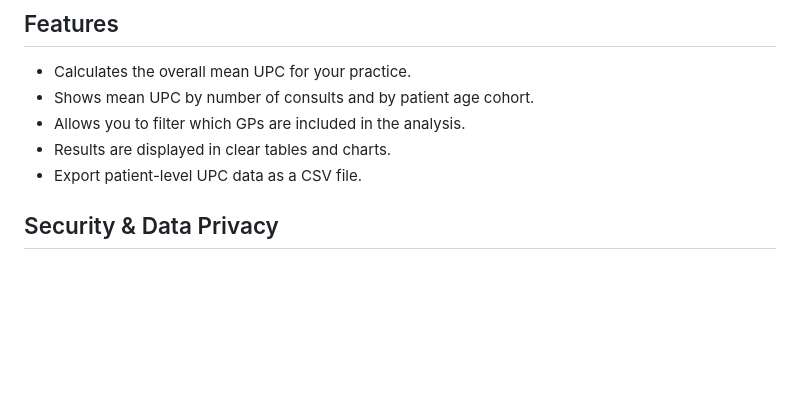
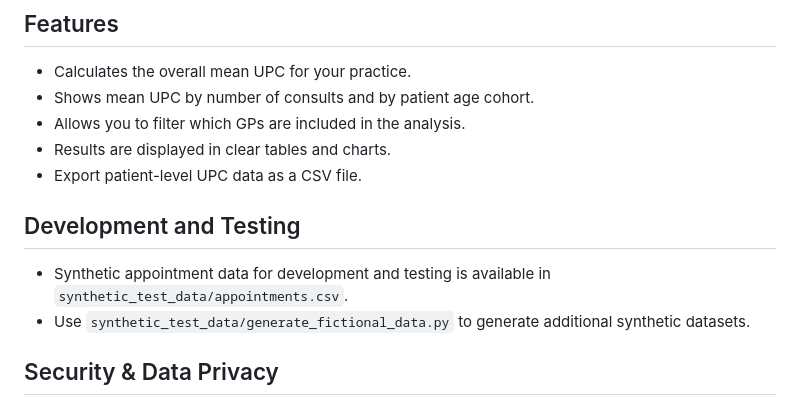
Before and after one commit to DrMikeyS/GPContinuityOfCareCalculator, a Markdown page: readme.md, the part around the change. GitHub-like rendering; blank space fills up the shorter version.

Commit message:
docs: mention synthetic test data

```diff
--- a/readme.md
+++ b/readme.md
@@ -15,6 +15,11 @@ This tool is designed to work with appointment data exported from EMIS or SystmO
 - Allows you to filter which GPs are included in the analysis.
 - Results are displayed in clear tables and charts.
 - Export patient-level UPC data as a CSV file.
+
+## Development and Testing
+
+- Synthetic appointment data for development and testing is available in `synthetic_test_data/appointments.csv`.
+- Use `synthetic_test_data/generate_fictional_data.py` to generate additional synthetic datasets.
 
 ## Security & Data Privacy
 
```
